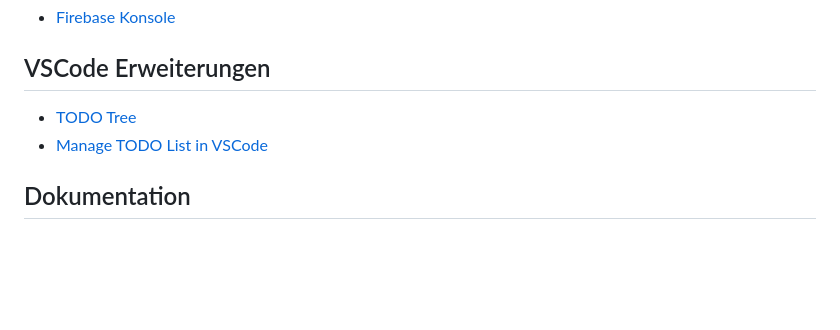
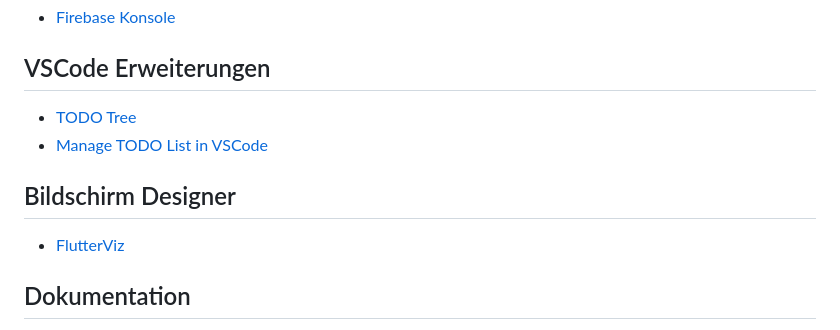
Before and after one commit to tools400/inowa-playground, a Markdown page: README.md, the part around the change. GitHub-like rendering; blank space fills up the shorter version.

Commit message:
Add 'FlutterViz' to documentation.

```diff
--- a/README.md
+++ b/README.md
@@ -162,6 +162,10 @@ Zielordner: `[project_home]\build\app\outputs\flutter-apk\`
 - [TODO Tree](https://marketplace.visualstudio.com/items?itemName=Gruntfuggly.todo-tree)
 - [Manage TODO List in VSCode](https://medium.com/@EclecticCoder/manage-todo-list-in-vscode-beb53774d776)
 
+## Bildschirm Designer
+
+- [FlutterViz](https://flutterviz.com/)
+
 ## Dokumentation
 
 - [The right way to create a Flutter project](https://themobilecoder.com/the-right-way-to-create-a-flutter-project/)
```
